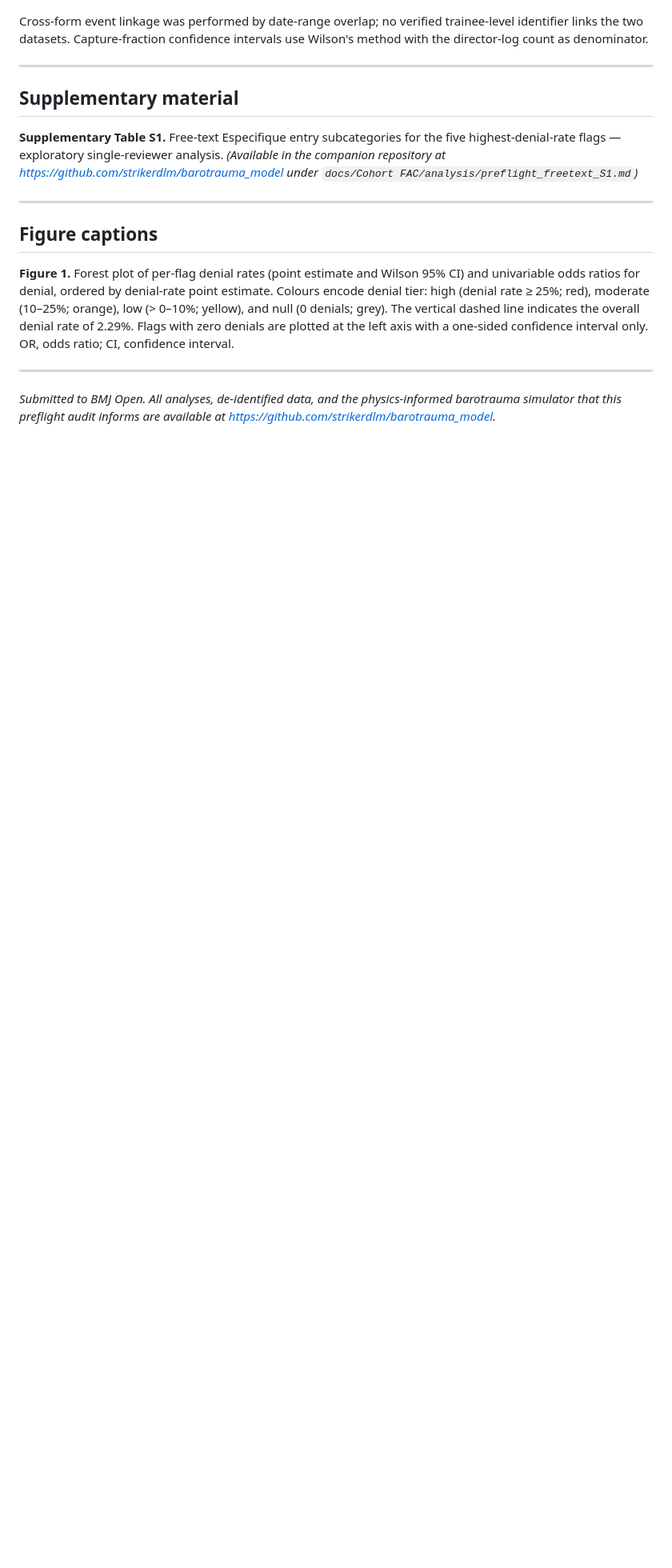
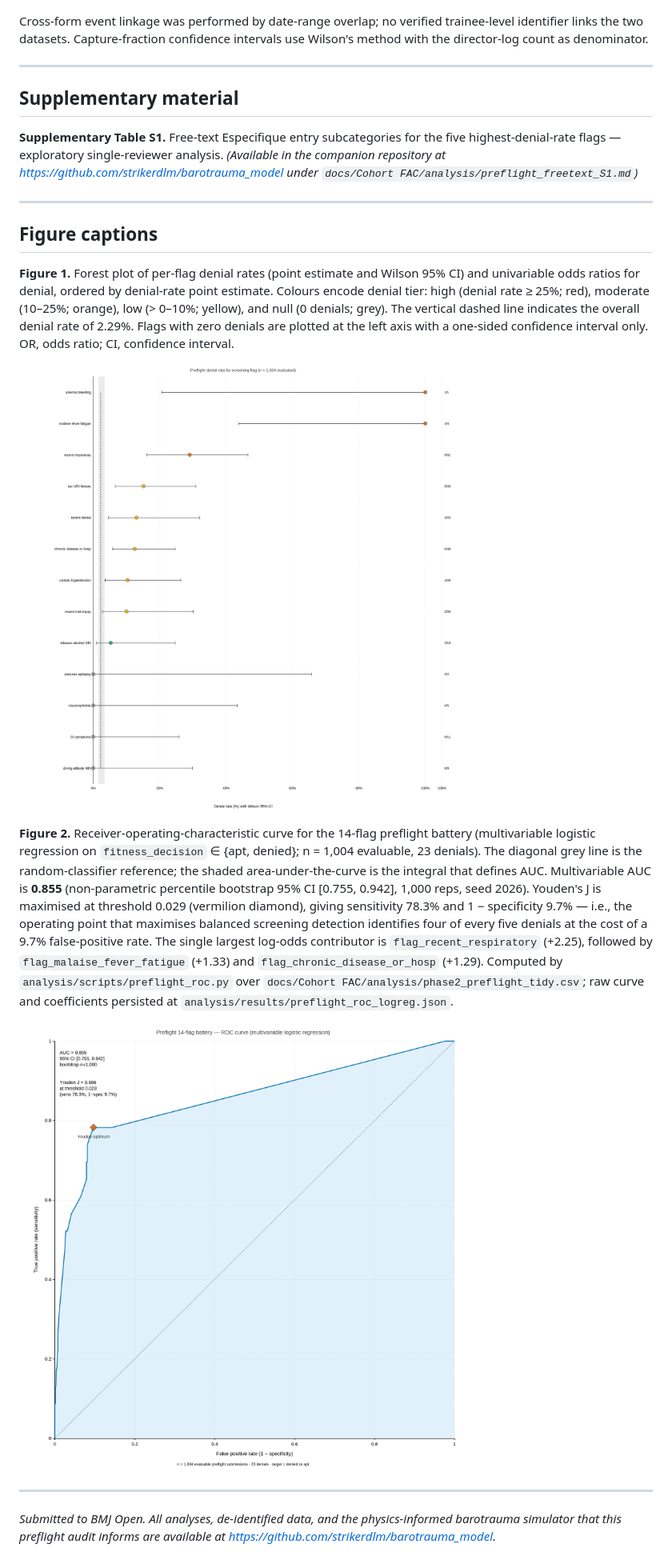
Before and after one commit to strikerdlm/barotrauma_model, a Markdown page: docs/manuscript_preflight_fidelity.md, the part around the change. Shown: that part at 80% size. Drawn GitHub-style; pictures changed too: docs/figures/paper_b/fig_05_preflight_roc.png (added); blank space fills up the shorter version.

Commit message:
feat(figures,docs): preflight ROC Figure 2 (replaces cover-letter overclaim)
The preflight fidelity sub-paper's cover letter referenced a Figure 2
ROC curve with "AUC = 0.81" that did not exist as a figure file or as
underlying analysis. Build the figure from the canonical analysis script
and refresh both manuscript and cover letter with the actual numbers.

docs/figures/paper_b/fig_05_preflight_roc.py:
- Loads analysis/results/preflight_roc_logreg.json (no hardcoded values)
- ROC curve + diagonal chance reference + Youden J optimum diamond
- AUC and Youden J annotations on the plot face
- 89 mm x 89 mm at 600 dpi (single-column AMHP-friendly), TIFF emitted

manuscript_preflight_fidelity.md:
- Add ![Figure 1] image link pointing at paper_b/fig_02_denial_forest.png
  (the manuscript previously had a Figure 1 caption but no image link)
- Add Figure 2 caption with computed AUC, CI, Youden values, and the
  three top-ranked flag log-odds; cite the analysis script and JSON
- Add ![Figure 2] image link pointing at paper_b/fig_05_preflight_roc.png

cover_letter_preflight_fidelity.md:
- Replace "AUC = 0.81" with "AUC = 0.855 (95% CI 0.755-0.942, 1,000-rep
  bootstrap, seed 2026)" — the actual computed value
- Mention Youden J optimum's sensitivity / 1-spec at the chosen threshold
- Confirm B&W print + TIFF upload
- "multivariate" -> "multivariable" (the standard biostatistics term)

```diff
--- a/docs/manuscript_preflight_fidelity.md
+++ b/docs/manuscript_preflight_fidelity.md
@@ -329,6 +329,12 @@ Cross-form event linkage was performed by date-range overlap; no verified traine
 
 **Figure 1.** Forest plot of per-flag denial rates (point estimate and Wilson 95% CI) and univariable odds ratios for denial, ordered by denial-rate point estimate. Colours encode denial tier: high (denial rate ≥ 25%; red), moderate (10–25%; orange), low (> 0–10%; yellow), and null (0 denials; grey). The vertical dashed line indicates the overall denial rate of 2.29%. Flags with zero denials are plotted at the left axis with a one-sided confidence interval only. OR, odds ratio; CI, confidence interval.
 
+![Figure 1 — denial-rate forest plot](figures/paper_b/fig_02_denial_forest.png)
+
+**Figure 2.** Receiver-operating-characteristic curve for the 14-flag preflight battery (multivariable logistic regression on `fitness_decision` ∈ {apt, denied}; n = 1,004 evaluable, 23 denials). The diagonal grey line is the random-classifier reference; the shaded area-under-the-curve is the integral that defines AUC. Multivariable AUC is **0.855** (non-parametric percentile bootstrap 95% CI [0.755, 0.942], 1,000 reps, seed 2026). Youden's J is maximised at threshold 0.029 (vermilion diamond), giving sensitivity 78.3% and 1 − specificity 9.7% — i.e., the operating point that maximises balanced screening detection identifies four of every five denials at the cost of a 9.7% false-positive rate. The single largest log-odds contributor is `flag_recent_respiratory` (+2.25), followed by `flag_malaise_fever_fatigue` (+1.33) and `flag_chronic_disease_or_hosp` (+1.29). Computed by `analysis/scripts/preflight_roc.py` over `docs/Cohort FAC/analysis/phase2_preflight_tidy.csv`; raw curve and coefficients persisted at `analysis/results/preflight_roc_logreg.json`.
+
+![Figure 2 — preflight ROC curve](figures/paper_b/fig_05_preflight_roc.png)
+
 ---
 
 *Submitted to BMJ Open. All analyses, de-identified data, and the physics-informed barotrauma simulator that this preflight audit informs are available at https://github.com/strikerdlm/barotrauma_model.*
```
Also changed, not shown: docs/cover_letter_preflight_fidelity.md (+1 -1 lines), 4 other files.
